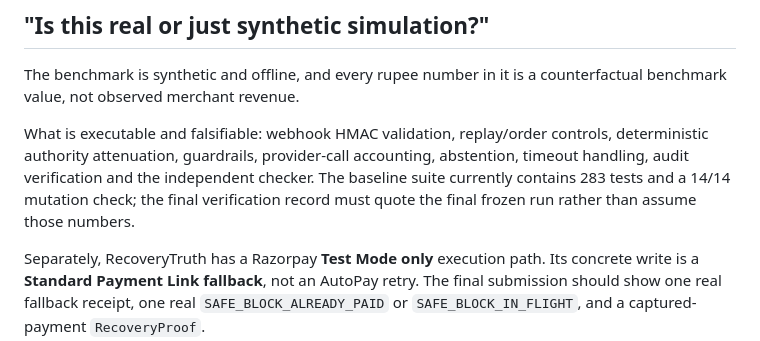
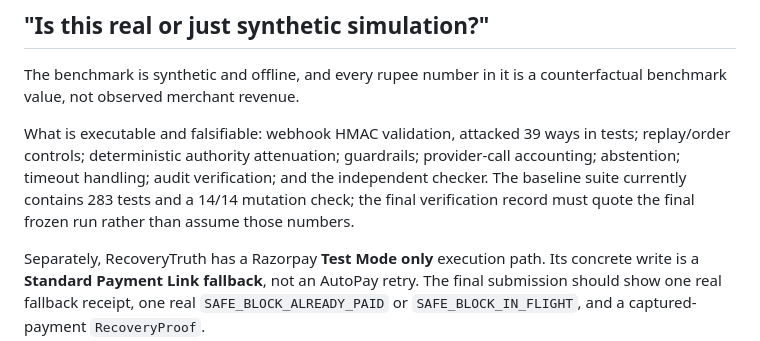
Before and after one commit to Akshu1245/razropay, a Markdown page: docs/panel_qa.md, the part around the change. Drawn GitHub-style.

Commit message:
Restore matchable webhook attack count in panel Q&A

```diff
--- a/docs/panel_qa.md
+++ b/docs/panel_qa.md
@@ -34,7 +34,7 @@ If asked what would change my mind: another independently reproducible policy ev
 
 The benchmark is synthetic and offline, and every rupee number in it is a counterfactual benchmark value, not observed merchant revenue.
 
-What is executable and falsifiable: webhook HMAC validation, replay/order controls, deterministic authority attenuation, guardrails, provider-call accounting, abstention, timeout handling, audit verification and the independent checker. The baseline suite currently contains 283 tests and a 14/14 mutation check; the final verification record must quote the final frozen run rather than assume those numbers.
+What is executable and falsifiable: webhook HMAC validation, attacked 39 ways in tests; replay/order controls; deterministic authority attenuation; guardrails; provider-call accounting; abstention; timeout handling; audit verification; and the independent checker. The baseline suite currently contains 283 tests and a 14/14 mutation check; the final verification record must quote the final frozen run rather than assume those numbers.
 
 Separately, RecoveryTruth has a Razorpay **Test Mode only** execution path. Its concrete write is a **Standard Payment Link fallback**, not an AutoPay retry. The final submission should show one real fallback receipt, one real `SAFE_BLOCK_ALREADY_PAID` or `SAFE_BLOCK_IN_FLIGHT`, and a captured-payment `RecoveryProof`.
 
```
